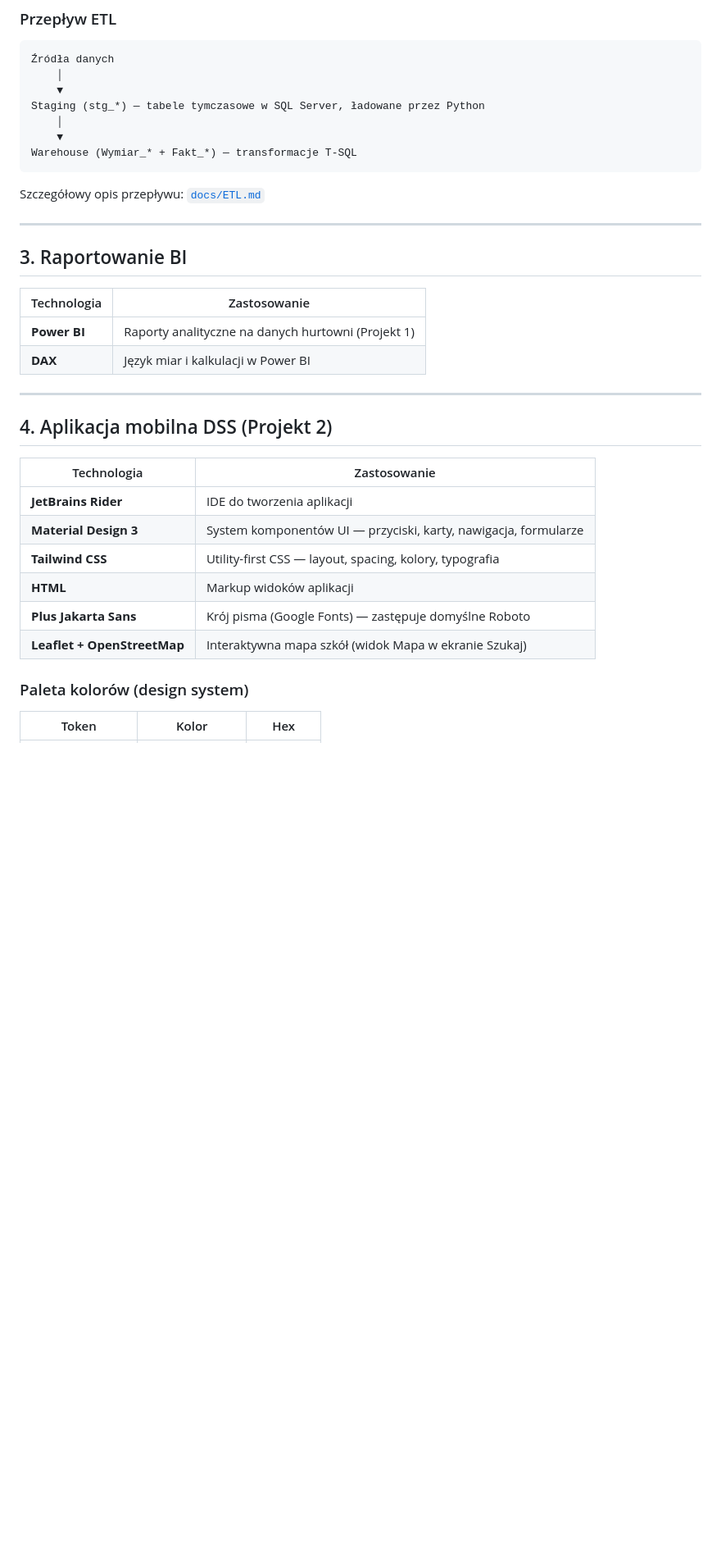
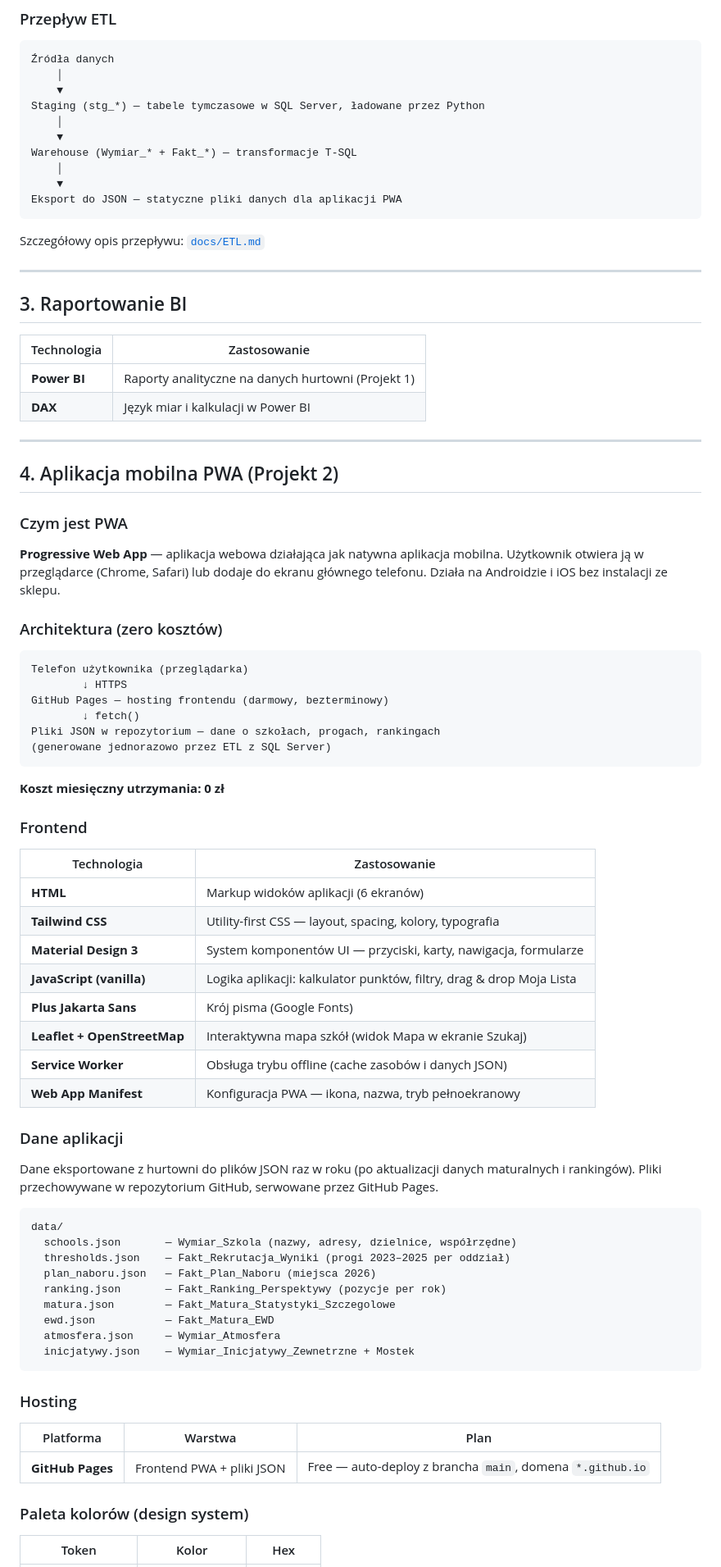
Before and after one commit to pd5132/WawaLiceum, a Markdown page: docs/Technologie.md, the part around one of its changes. Shown at 82% size. Drawn GitHub-style; blank space fills up the shorter version.

Commit message:
Aktualizacja Technologie.md: architektura PWA + GitHub Pages
Zmiana koncepcji Projektu 2 z aplikacji mobilnej natywnej na PWA
hostowaną na GitHub Pages (zero kosztów utrzymania). Dodano opis
architektury danych (statyczne JSON eksportowane z ETL), usunięto
backend ASP.NET/Render/Neon z poprzedniej wersji.

````diff
--- a/docs/Technologie.md
+++ b/docs/Technologie.md
@@ -61,6 +61,9 @@ Staging (stg_*) — tabele tymczasowe w SQL Server, ładowane przez Python
     │
     ▼
 Warehouse (Wymiar_* + Fakt_*) — transformacje T-SQL
+    │
+    ▼
+Eksport do JSON — statyczne pliki danych dla aplikacji PWA
 ```
 
 Szczegółowy opis przepływu: [`docs/ETL.md`](ETL.md)
@@ -76,16 +79,59 @@ Szczegółowy opis przepływu: [`docs/ETL.md`](ETL.md)
 
 ---
 
-## 4. Aplikacja mobilna DSS (Projekt 2)
+## 4. Aplikacja mobilna PWA (Projekt 2)
+
+### Czym jest PWA
+
+**Progressive Web App** — aplikacja webowa działająca jak natywna aplikacja mobilna. Użytkownik otwiera ją w przeglądarce (Chrome, Safari) lub dodaje do ekranu głównego telefonu. Działa na Androidzie i iOS bez instalacji ze sklepu.
+
+### Architektura (zero kosztów)
+
+```
+Telefon użytkownika (przeglądarka)
+        ↓ HTTPS
+GitHub Pages — hosting frontendu (darmowy, bezterminowy)
+        ↓ fetch()
+Pliki JSON w repozytorium — dane o szkołach, progach, rankingach
+(generowane jednorazowo przez ETL z SQL Server)
+```
+
+**Koszt miesięczny utrzymania: 0 zł**
+
+### Frontend
 
 | Technologia | Zastosowanie |
 |-------------|-------------|
-| **JetBrains Rider** | IDE do tworzenia aplikacji |
+| **HTML** | Markup widoków aplikacji (6 ekranów) |
+| **Tailwind CSS** | Utility-first CSS — layout, spacing, kolory, typografia |
 | **Material Design 3** | System komponentów UI — przyciski, karty, nawigacja, formularze |
-| **Tailwind CSS** | Utility-first CSS — layout, spacing, kolory, typografia |
-| **HTML** | Markup widoków aplikacji |
-| **Plus Jakarta Sans** | Krój pisma (Google Fonts) — zastępuje domyślne Roboto |
+| **JavaScript (vanilla)** | Logika aplikacji: kalkulator punktów, filtry, drag & drop Moja Lista |
+| **Plus Jakarta Sans** | Krój pisma (Google Fonts) |
 | **Leaflet + OpenStreetMap** | Interaktywna mapa szkół (widok Mapa w ekranie Szukaj) |
+| **Service Worker** | Obsługa trybu offline (cache zasobów i danych JSON) |
+| **Web App Manifest** | Konfiguracja PWA — ikona, nazwa, tryb pełnoekranowy |
+
+### Dane aplikacji
+
+Dane eksportowane z hurtowni do plików JSON raz w roku (po aktualizacji danych maturalnych i rankingów). Pliki przechowywane w repozytorium GitHub, serwowane przez GitHub Pages.
+
+```
+data/
+  schools.json       — Wymiar_Szkola (nazwy, adresy, dzielnice, współrzędne)
+  thresholds.json    — Fakt_Rekrutacja_Wyniki (progi 2023–2025 per oddział)
+  plan_naboru.json   — Fakt_Plan_Naboru (miejsca 2026)
+  ranking.json       — Fakt_Ranking_Perspektywy (pozycje per rok)
+  matura.json        — Fakt_Matura_Statystyki_Szczegolowe
+  ewd.json           — Fakt_Matura_EWD
+  atmosfera.json     — Wymiar_Atmosfera
+  inicjatywy.json    — Wymiar_Inicjatywy_Zewnetrzne + Mostek
+```
+
+### Hosting
+
+| Platforma | Warstwa | Plan |
+|-----------|---------|------|
+| **GitHub Pages** | Frontend PWA + pliki JSON | Free — auto-deploy z brancha `main`, domena `*.github.io` |
 
 ### Paleta kolorów (design system)
 
````
Also changed, not shown: other parts of docs/Technologie.md (+5 -3 lines).
